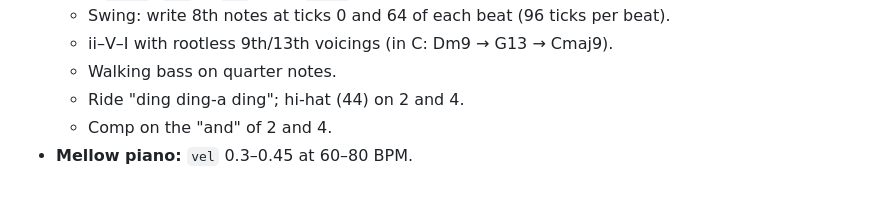
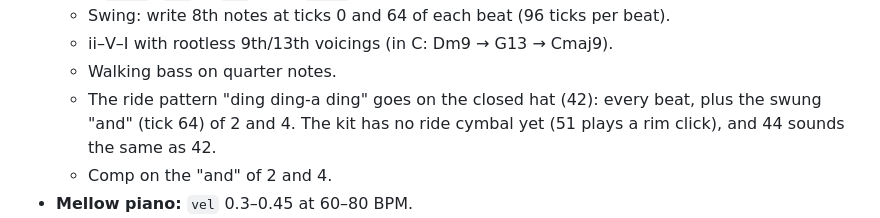
Before and after one commit to nawka12/agentloops, a Markdown page: docs/manual.md, the part around the change. GitHub-like rendering; blank space fills up the shorter version.

Commit message:
Manual: the jazz ride pattern goes on the closed hat
The kit has no ride cymbal yet (51 plays a rim click), so the tip told
songs to use a sound that doesn't exist. Reported by a song agent.

Co-Authored-By: Claude Opus 5.5 <noreply@anthropic.com>

```diff
--- a/docs/manual.md
+++ b/docs/manual.md
@@ -197,7 +197,7 @@ The studio sonifies the song, so it can be actual music. A note is a sound, and
   - Swing: write 8th notes at ticks 0 and 64 of each beat (96 ticks per beat).
   - ii–V–I with rootless 9th/13th voicings (in C: Dm9 → G13 → Cmaj9).
   - Walking bass on quarter notes.
-  - Ride "ding ding-a ding"; hi-hat (44) on 2 and 4.
+  - The ride pattern "ding ding-a ding" goes on the closed hat (42): every beat, plus the swung "and" (tick 64) of 2 and 4. The kit has no ride cymbal yet (51 plays a rim click), and 44 sounds the same as 42.
   - Comp on the "and" of 2 and 4.
 - **Mellow piano:** `vel` 0.3–0.45 at 60–80 BPM.
 - **A worked full song:** `examples/kawaii-bass.alp.json` in the AgentLoops repo. It's 52 bars, 8 script channels and a lyric sheet; the user can open a copy from the studio Browser. A minimal one-bar drop:
```
